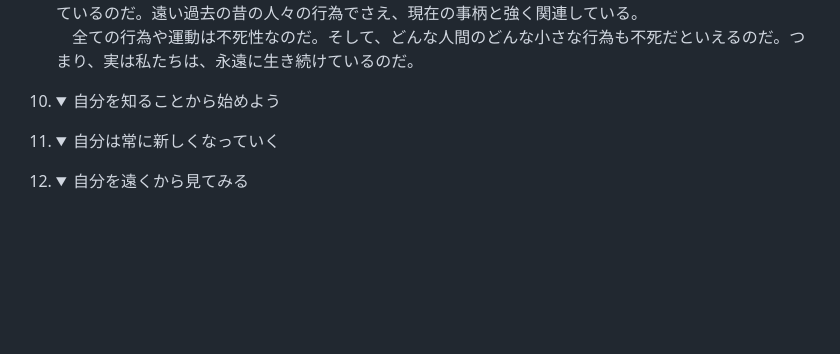
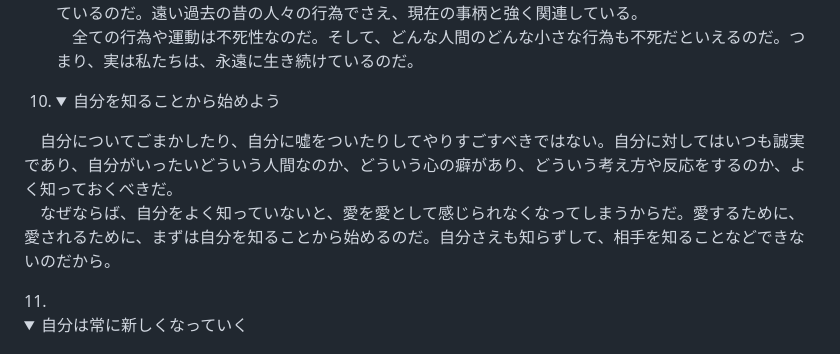
Before and after one commit to Tucker1965/git-learning, a Markdown page: Markdown/ニーチェの言葉.md, the part around the change. Rendered like a GitHub page; folded sections open; blank space fills up the shorter version.

Commit message:
nicheNo10

```diff
--- a/Markdown/ニーチェの言葉.md
+++ b/Markdown/ニーチェの言葉.md
@@ -50,7 +50,10 @@
    　自分の行為によっていったん起きた事柄は、いつも何らかの仕方で次に起きる事柄としっかり結びついているのだ。遠い過去の昔の人々の行為でさえ、現在の事柄と強く関連している。<br>
    　全ての行為や運動は不死性なのだ。そして、どんな人間のどんな小さな行為も不死だといえるのだ。つまり、実は私たちは、永遠に生き続けているのだ。
    </details>
-10. <details><summary>自分を知ることから始めよう</summary></details>
+10. <details><summary>自分を知ることから始めよう</summary>
+   　自分についてごまかしたり、自分に噓をついたりしてやりすごすべきではない。自分に対してはいつも誠実であり、自分がいったいどういう人間なのか、どういう心の癖があり、どういう考え方や反応をするのか、よく知っておくべきだ。<br>
+   　なぜならば、自分をよく知っていないと、愛を愛として感じられなくなってしまうからだ。愛するために、愛されるために、まずは自分を知ることから始めるのだ。自分さえも知らずして、相手を知ることなどできないのだから。
+   </details>
 11. <details><summary>自分は常に新しくなっていく</summary></details>
 12. <details><summary>自分を遠くから見てみる</summary></details>
 13. <details><summary>信頼が欲しければ行動で示せ</summary></details>
```
